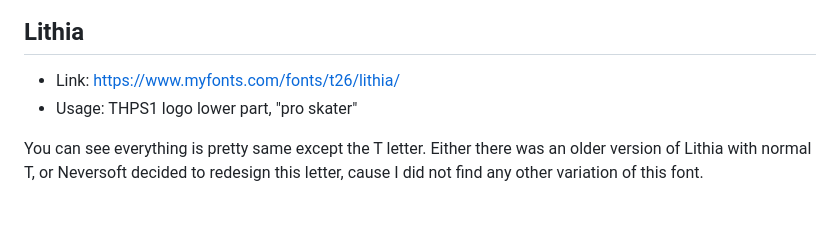
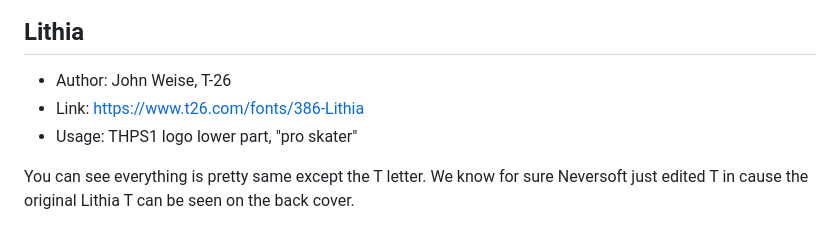
Before and after one commit to DCxDemo/ThpsFonts, a Markdown page: README.md, the part around the change. GitHub-like rendering.

Commit message:
lithia link
lithia link

```diff
--- a/README.md
+++ b/README.md
@@ -46,10 +46,11 @@ Probably the most unimpressive font ever used in a Tony Hawk's game. You can see
 ![](samples/thps1_helvetica.png)
 
 ## Lithia
-* Link: https://www.myfonts.com/fonts/t26/lithia/
+* Author: John Weise, T-26
+* Link: https://www.t26.com/fonts/386-Lithia
 * Usage: THPS1 logo lower part, "pro skater"
 
-You can see everything is pretty same except the T letter. Either there was an older version of Lithia with normal T, or Neversoft decided to redesign this letter, cause I did not find any other variation of this font.
+You can see everything is pretty same except the T letter. We know for sure Neversoft just edited T in cause the original Lithia T can be seen on the back cover.
 
 ![](samples/thps1_lithia.png)
 
```
